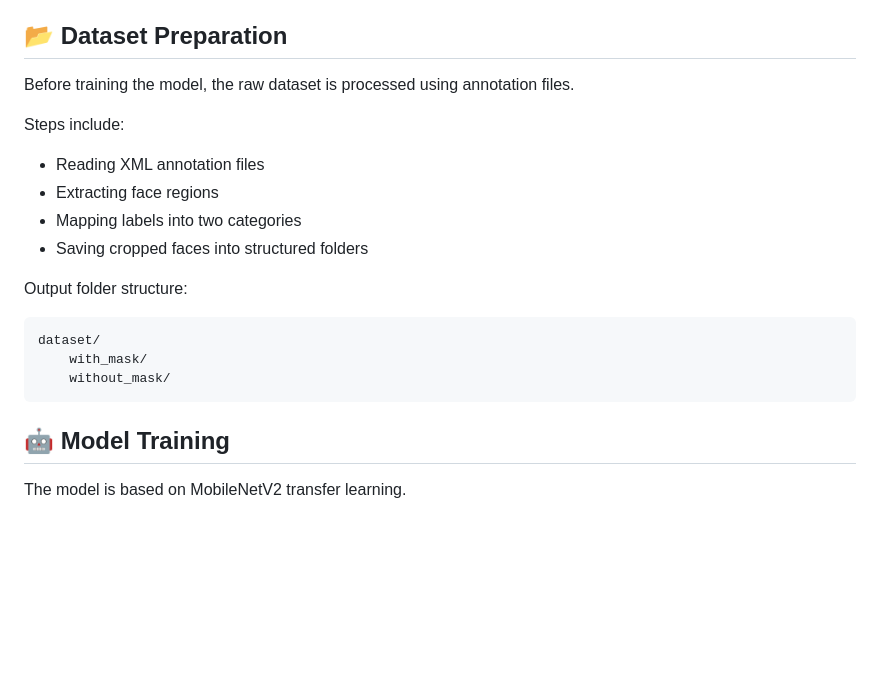
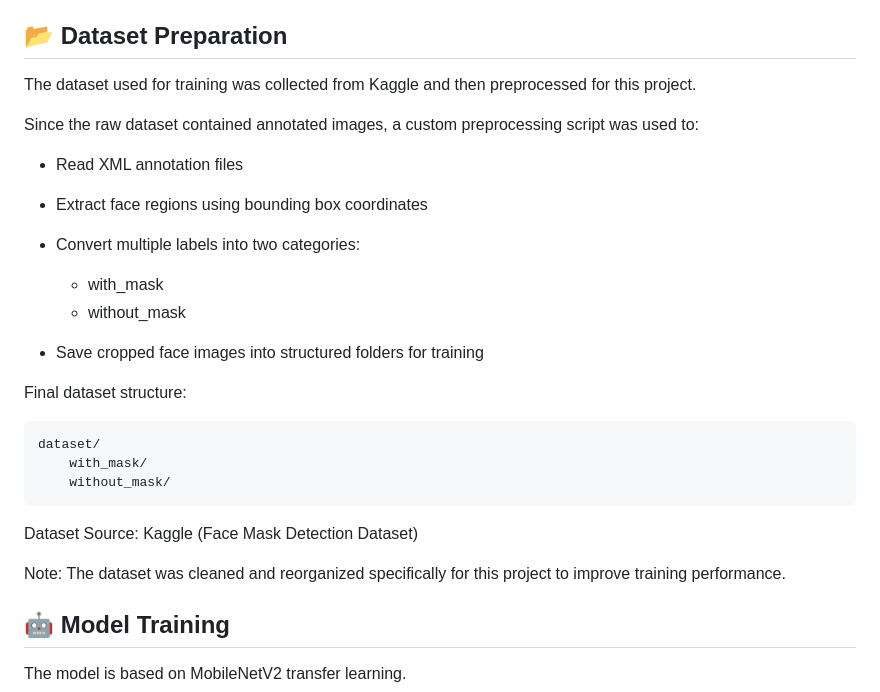
Before and after one commit to kamalkumar0/SafeMask_AI, a Markdown page: README.md, the part around one of its changes. GitHub-like rendering; blank space fills up the shorter version.

````diff
--- a/README.md
+++ b/README.md
@@ -111,15 +113,18 @@ The training pipeline is implemented in the model script  which prepares the dat
 ## 📂 Dataset Preparation
 
-Before training the model, the raw dataset is processed using annotation files.
+The dataset used for training was collected from Kaggle and then preprocessed for this project.
 
-Steps include:
+Since the raw dataset contained annotated images, a custom preprocessing script was used to:
 
-* Reading XML annotation files
-* Extracting face regions
-* Mapping labels into two categories
-* Saving cropped faces into structured folders
+* Read XML annotation files
+* Extract face regions using bounding box coordinates
+* Convert multiple labels into two categories:
 
-Output folder structure:
+  * with_mask
+  * without_mask
+* Save cropped face images into structured folders for training
+
+Final dataset structure:
 
 ```
 dataset/
@@ -127,7 +132,9 @@ dataset/
     without_mask/
 ```
 
-<a id="model-training"></a>
+Dataset Source: Kaggle (Face Mask Detection Dataset)
+
+Note: The dataset was cleaned and reorganized specifically for this project to improve training performance.
 
 ## 🤖 Model Training
 
````
Also changed, not shown: other parts of README.md (+2 -0 lines).
